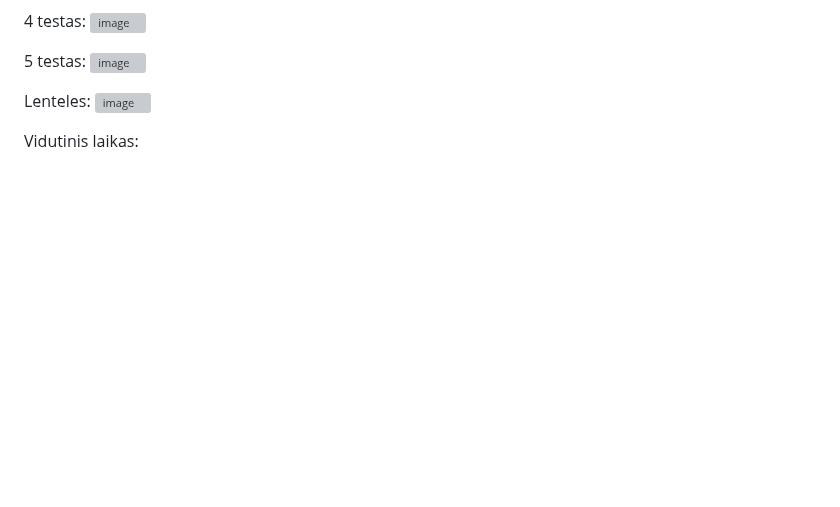
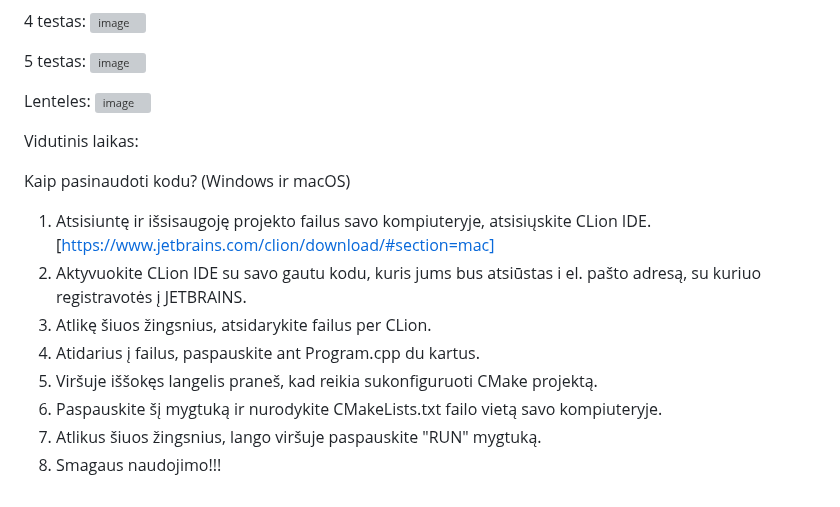
Before and after one commit to AdoJas/objProgUzdOOP, a Markdown page: README.md, the part around the change. Drawn GitHub-style; blank space fills up the shorter version; grey boxes are pictures that could not be loaded.

Commit message:
Pakeistas README.md failas

```diff
--- a/README.md
+++ b/README.md
@@ -195,3 +195,13 @@ Lenteles:
 
 
 Vidutinis laikas:
+
+Kaip pasinaudoti kodu? (Windows ir macOS)
+1. Atsisiuntę ir išsisaugoję projekto failus savo kompiuteryje, atsisiųskite CLion IDE. [https://www.jetbrains.com/clion/download/#section=mac]
+2. Aktyvuokite CLion IDE su savo gautu kodu, kuris jums bus atsiūstas i el. pašto adresą, su kuriuo registravotės į JETBRAINS.
+3. Atlikę šiuos žingsnius, atsidarykite failus per CLion.
+4. Atidarius į failus, paspauskite ant Program.cpp du kartus.
+5. Viršuje iššokęs langelis praneš, kad reikia sukonfiguruoti CMake projektą.
+6. Paspauskite šį mygtuką ir nurodykite CMakeLists.txt failo vietą savo kompiuteryje.
+7. Atlikus šiuos žingsnius, lango viršuje paspauskite "RUN" mygtuką.
+8. Smagaus naudojimo!!!
```
